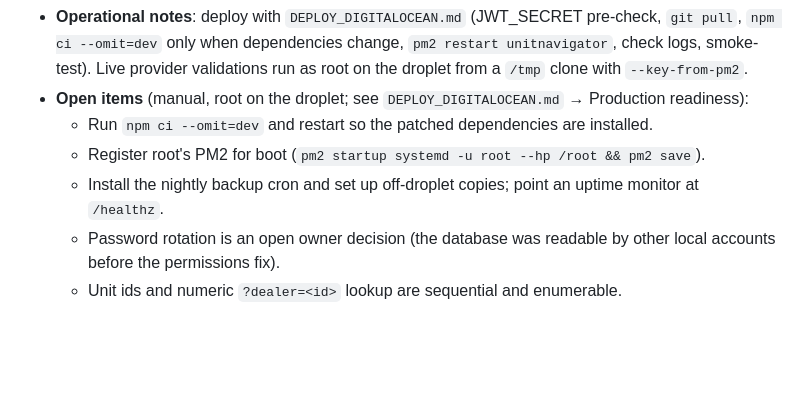
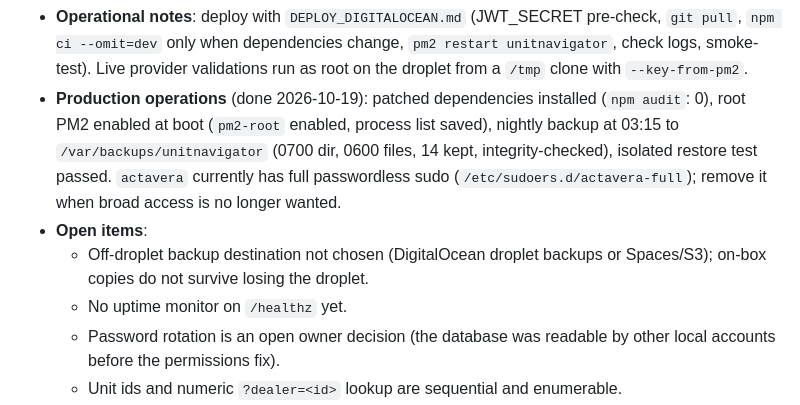
Before and after one commit to actavera/unitnavigator, a Markdown page: CURRENT_WORK.md, the part around the change. Rendered like a GitHub page; blank space fills up the shorter version.

Commit message:
Record production operations status
Co-Authored-By: Claude Opus 5.5 <noreply@anthropic.com>

```diff
--- a/CURRENT_WORK.md
+++ b/CURRENT_WORK.md
@@ -13,10 +13,10 @@ This file holds current, durable state only. It replaces stale entries rather th
 - **Shipped and deployed**: Today's Priorities; AI Listing Suite (bulk and Facebook-format suggestions); Import Retry and Import History; AI Follow-Up Drafts; inventory aging alerts at recurring 30-day milestones; pending-deal follow-up alerts; inventory activity history and stage-change logging; basic `documents` records and incomplete-paperwork reporting; contracts and DocuSeal e-sign; public dealer showroom (hardened field allowlist, off by default for new dealerships); customer permission tiers; import and CSV export hardening; private data-directory permissions enforced on every start.
 - **AI Follow-Up Drafts** (PR #12, deployed): template draft first, optional "Rewrite with AI" (one provider call, names kept local via placeholders), draft only (nothing sent, saved, or logged; email opens only via a user-pressed `mailto:`). Live provider validation passed 36/36 on throwaway data; production smoke test after deploy passed 18/18 with no AI request.
 - **Operational notes**: deploy with `DEPLOY_DIGITALOCEAN.md` (JWT_SECRET pre-check, `git pull`, `npm ci --omit=dev` only when dependencies change, `pm2 restart unitnavigator`, check logs, smoke-test). Live provider validations run as root on the droplet from a `/tmp` clone with `--key-from-pm2`.
-- **Open items** (manual, root on the droplet; see `DEPLOY_DIGITALOCEAN.md` → Production readiness):
-  - Run `npm ci --omit=dev` and restart so the patched dependencies are installed.
-  - Register root's PM2 for boot (`pm2 startup systemd -u root --hp /root && pm2 save`).
-  - Install the nightly backup cron and set up off-droplet copies; point an uptime monitor at `/healthz`.
+- **Production operations** (done 2026-10-19): patched dependencies installed (`npm audit`: 0), root PM2 enabled at boot (`pm2-root` enabled, process list saved), nightly backup at 03:15 to `/var/backups/unitnavigator` (0700 dir, 0600 files, 14 kept, integrity-checked), isolated restore test passed. `actavera` currently has full passwordless sudo (`/etc/sudoers.d/actavera-full`); remove it when broad access is no longer wanted.
+- **Open items**:
+  - Off-droplet backup destination not chosen (DigitalOcean droplet backups or Spaces/S3); on-box copies do not survive losing the droplet.
+  - No uptime monitor on `/healthz` yet.
   - Password rotation is an open owner decision (the database was readable by other local accounts before the permissions fix).
   - Unit ids and numeric `?dealer=<id>` lookup are sequential and enumerable.
   - AI usage is metered but not limited (by design for the base plan).
```
